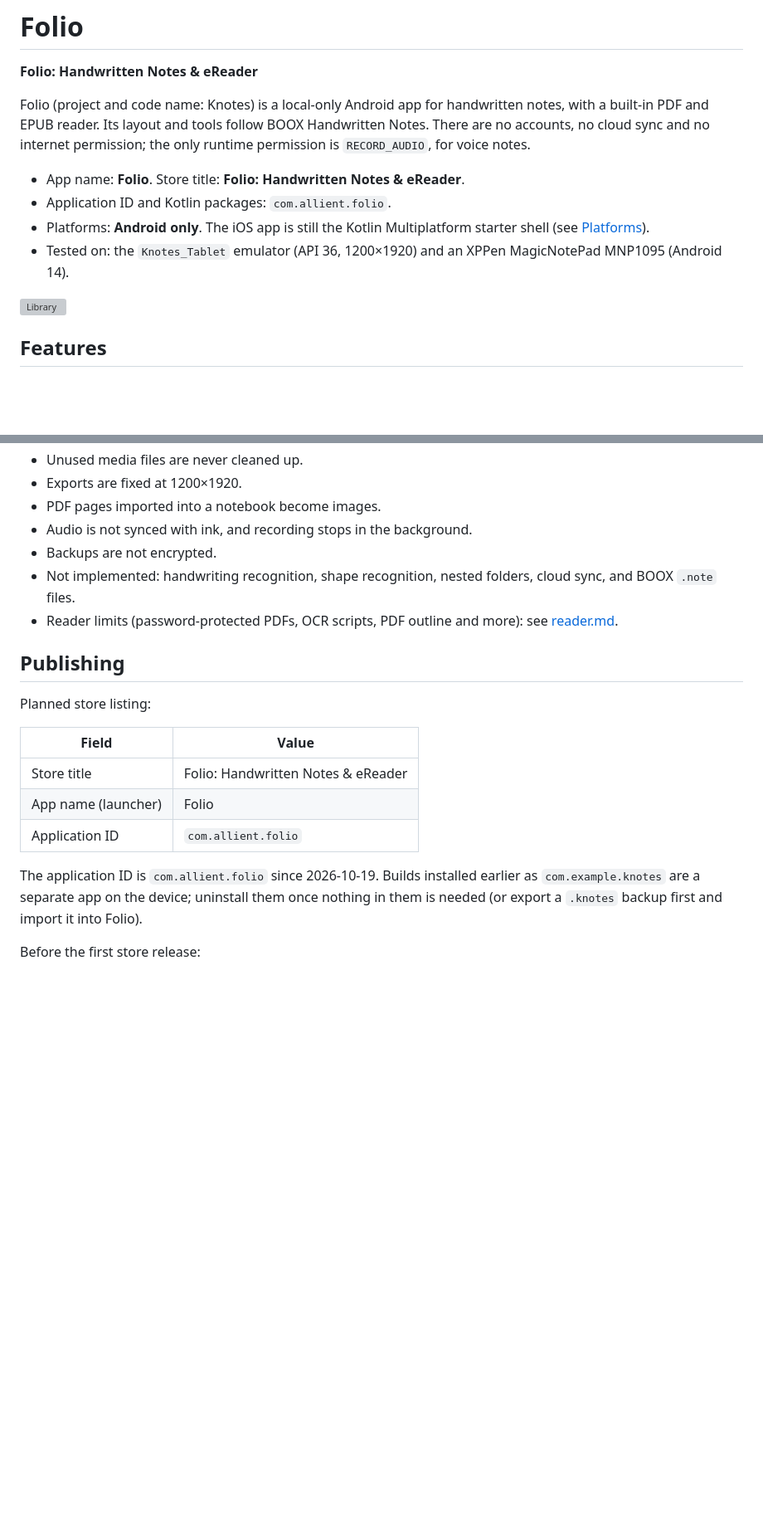
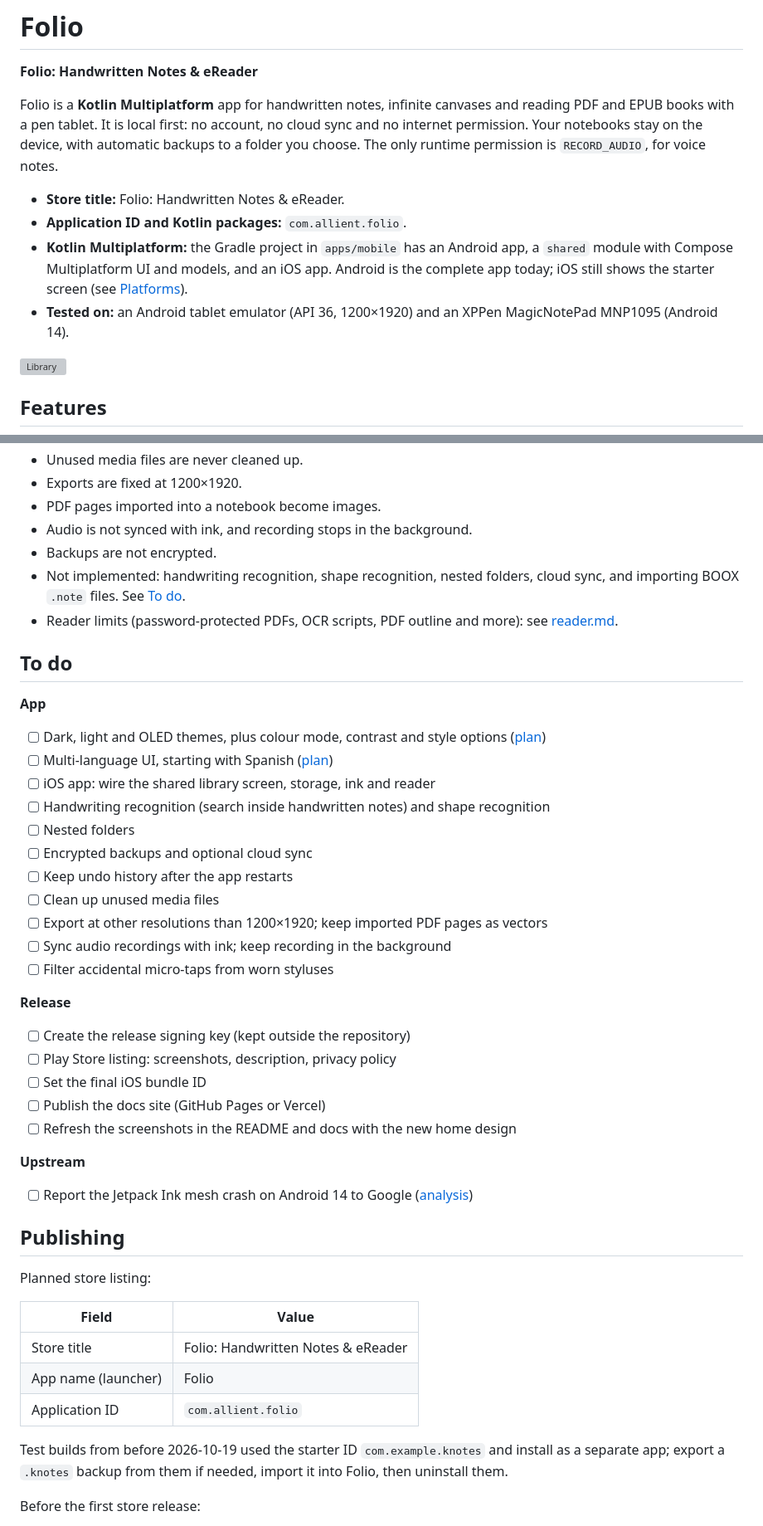
Before and after one commit to allient/folio, a Markdown page: README.md, 2 parts joined by grey strips. Shown at 83% size. Drawn GitHub-style; blank space fills up the shorter version; grey boxes are pictures that could not be loaded.

Commit message:
README: Kotlin Multiplatform intro, inspiration and credits, to-do list
Co-Authored-By: Claude Opus 5.5 <noreply@anthropic.com>

```diff
--- a/README.md
+++ b/README.md
@@ -2,12 +2,12 @@
 
 **Folio: Handwritten Notes & eReader**
 
-Folio (project and code name: Knotes) is a local-only Android app for handwritten notes, with a built-in PDF and EPUB reader. Its layout and tools follow BOOX Handwritten Notes. There are no accounts, no cloud sync and no internet permission; the only runtime permission is `RECORD_AUDIO`, for voice notes.
+Folio is a **Kotlin Multiplatform** app for handwritten notes, infinite canvases and reading PDF and EPUB books with a pen tablet. It is local first: no account, no cloud sync and no internet permission. Your notebooks stay on the device, with automatic backups to a folder you choose. The only runtime permission is `RECORD_AUDIO`, for voice notes.
 
-- App name: **Folio**. Store title: **Folio: Handwritten Notes & eReader**.
-- Application ID and Kotlin packages: `com.allient.folio`.
-- Platforms: **Android only**. The iOS app is still the Kotlin Multiplatform starter shell (see [Platforms](#platforms)).
-- Tested on: the `Knotes_Tablet` emulator (API 36, 1200×1920) and an XPPen MagicNotePad MNP1095 (Android 14).
+- **Store title:** Folio: Handwritten Notes & eReader.
+- **Application ID and Kotlin packages:** `com.allient.folio`.
+- **Kotlin Multiplatform:** the Gradle project in `apps/mobile` has an Android app, a `shared` module with Compose Multiplatform UI and models, and an iOS app. Android is the complete app today; iOS still shows the starter screen (see [Platforms](#platforms)).
+- **Tested on:** an Android tablet emulator (API 36, 1200×1920) and an XPPen MagicNotePad MNP1095 (Android 14).
 
 ![Library](apps/docs/src/assets/screenshots/library.png)
 
@@ -213,8 +225,33 @@ Only Android is implemented. `iosApp` builds the `Shared` framework but shows th
 - PDF pages imported into a notebook become images.
 - Audio is not synced with ink, and recording stops in the background.
 - Backups are not encrypted.
-- Not implemented: handwriting recognition, shape recognition, nested folders, cloud sync, and BOOX `.note` files.
+- Not implemented: handwriting recognition, shape recognition, nested folders, cloud sync, and importing BOOX `.note` files. See [To do](#to-do).
 - Reader limits (password-protected PDFs, OCR scripts, PDF outline and more): see [reader.md](apps/docs/src/content/docs/architecture/reader.md).
+
+## To do
+
+**App**
+- [ ] Dark, light and OLED themes, plus colour mode, contrast and style options ([plan](apps/docs/src/content/docs/roadmap/planned-preferences.md))
+- [ ] Multi-language UI, starting with Spanish ([plan](apps/docs/src/content/docs/roadmap/planned-preferences.md#multi-language-pending))
+- [ ] iOS app: wire the shared library screen, storage, ink and reader
+- [ ] Handwriting recognition (search inside handwritten notes) and shape recognition
+- [ ] Nested folders
+- [ ] Encrypted backups and optional cloud sync
+- [ ] Keep undo history after the app restarts
+- [ ] Clean up unused media files
+- [ ] Export at other resolutions than 1200×1920; keep imported PDF pages as vectors
+- [ ] Sync audio recordings with ink; keep recording in the background
+- [ ] Filter accidental micro-taps from worn styluses
+
+**Release**
+- [ ] Create the release signing key (kept outside the repository)
+- [ ] Play Store listing: screenshots, description, privacy policy
+- [ ] Set the final iOS bundle ID
+- [ ] Publish the docs site (GitHub Pages or Vercel)
+- [ ] Refresh the screenshots in the README and docs with the new home design
+
+**Upstream**
+- [ ] Report the Jetpack Ink mesh crash on Android 14 to Google ([analysis](apps/docs/src/content/docs/investigations/mnp1095-mesh-crash.md))
 
 ## Publishing
 
@@ -226,7 +263,7 @@ Planned store listing:
 | App name (launcher) | Folio |
 | Application ID | `com.allient.folio` |
 
-The application ID is `com.allient.folio` since 2026-10-19. Builds installed earlier as `com.example.knotes` are a separate app on the device; uninstall them once nothing in them is needed (or export a `.knotes` backup first and import it into Folio).
+Test builds from before 2026-10-19 used the starter ID `com.example.knotes` and install as a separate app; export a `.knotes` backup from them if needed, import it into Folio, then uninstall them.
 
 Before the first store release:
 
```
Also changed, not shown: other parts of README.md (+12 -0 lines).
